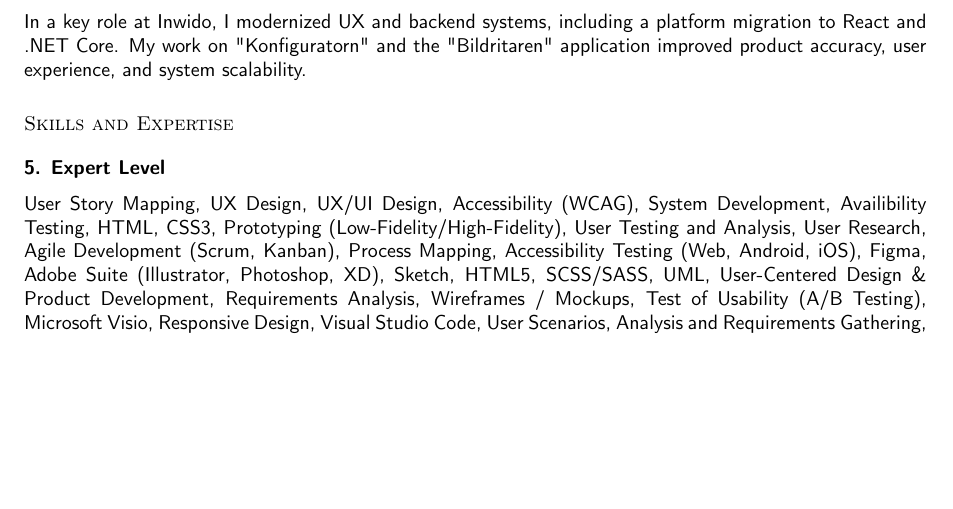
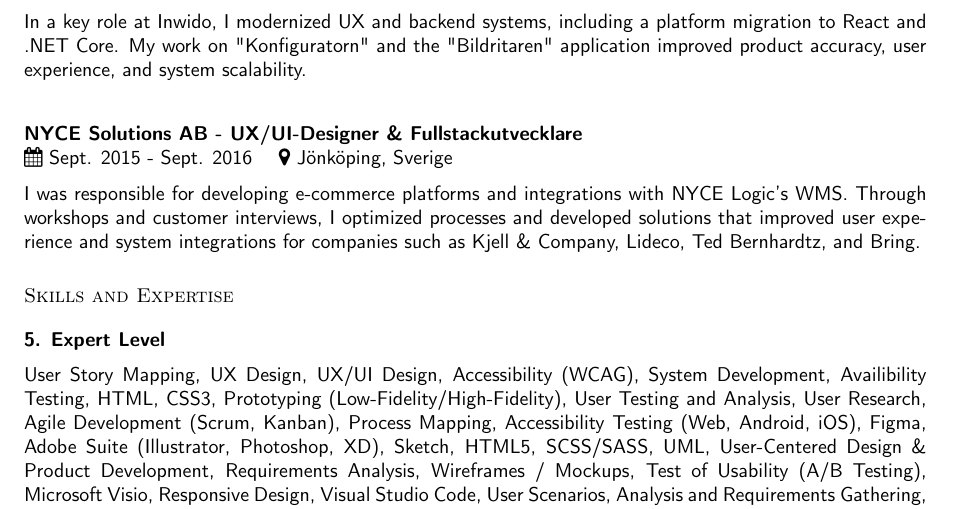
Before and after one commit to thwestlund/cv_ux, a LaTeX CV (cv_ux_eng.tex): part of page 3 of 4, cut so that both start at the same text, the shorter picture padded with empty space. Compiled offline with pdfLaTeX.

Commit message:
Added missing parts to each resume

```diff
--- a/cv_ux_eng.tex
+++ b/cv_ux_eng.tex
@@ -152,6 +152,12 @@
 
 In a key role at Inwido, I modernized UX and backend systems, including a platform migration to React and .NET Core. My work on "Konfiguratorn" and the "Bildritaren" application improved product accuracy, user experience, and system scalability.
 
+\vspace{0.5cm}
+\textbf{NYCE Solutions AB - UX/UI-Designer \& Fullstackutvecklare}\\
+\normalsize \faCalendar \ Sept. 2015 - Sept. 2016 \quad \faMapMarker \ Jönköping, Sverige
+
+I was responsible for developing e-commerce platforms and integrations with NYCE Logic’s WMS. Through workshops and customer interviews, I optimized processes and developed solutions that improved user experience and system integrations for companies such as Kjell \& Company, Lideco, Ted Bernhardtz, and Bring.
+
 \section*{Skills and Expertise}
 
 % Section for Expert level
```
Also changed, not shown: cv_ux_swe.tex (+1 -1 lines), cv_ux_eng.pdf, cv_ux_swe.pdf.
